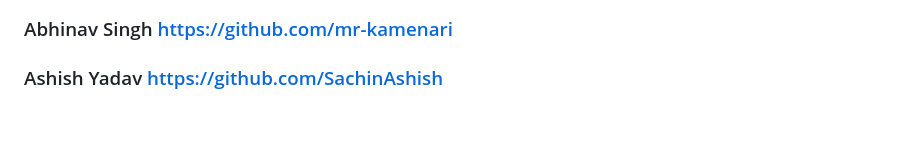
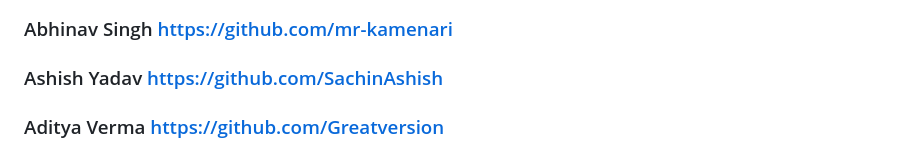
Before and after one commit to Greatversion/Gfg-Collab-Extension, a Markdown page: readme.md, the part around the change. GitHub-like rendering; blank space fills up the shorter version.

```diff
--- a/readme.md
+++ b/readme.md
@@ -45,3 +45,4 @@ To use the Collaborative Coding Extension for GeeksForGeeks, follow these steps:
 ## Project Collaborators
 ### Abhinav Singh https://github.com/mr-kamenari
 ### Ashish Yadav https://github.com/SachinAshish
+### Aditya Verma https://github.com/Greatversion
```
